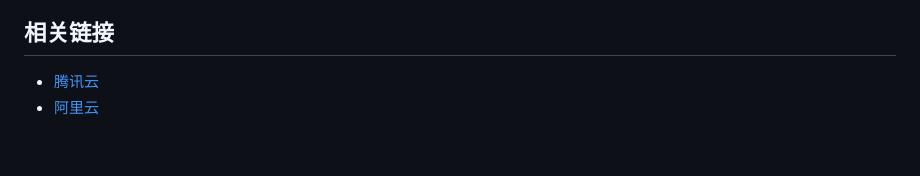
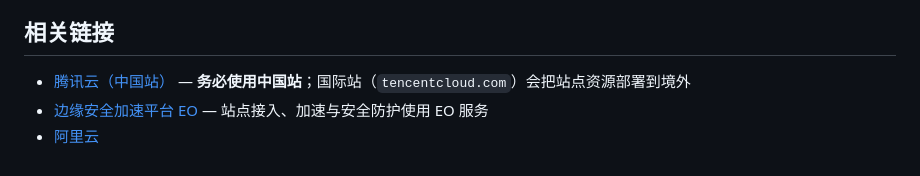
Before and after one commit to Xiangpeng-cheng/AoyueSkyMind_Website, a Markdown page: README.md, the part around the change. Rendered like a GitHub page.

Commit message:
docs(readme): update tencent cloud link and add eo service doc
修正腾讯云链接并补充相关产品说明，新增边缘安全加速平台EO的相关文档链接

```diff
--- a/README.md
+++ b/README.md
@@ -73,5 +73,6 @@ package.json             元信息（scripts 仅作指引）
 - [docs/CHANGELOG.md](docs/CHANGELOG.md) — 变更日志
 
 ## 相关链接
-- [腾讯云](https://www.tencentcloud.com/zh)
+- [腾讯云（中国站）](https://cloud.tencent.com/) — **务必使用中国站**；国际站（`tencentcloud.com`）会把站点资源部署到境外
+- [边缘安全加速平台 EO](https://cloud.tencent.com/product/teo) — 站点接入、加速与安全防护使用 EO 服务
 - [阿里云](https://www.aliyun.com/)
```
